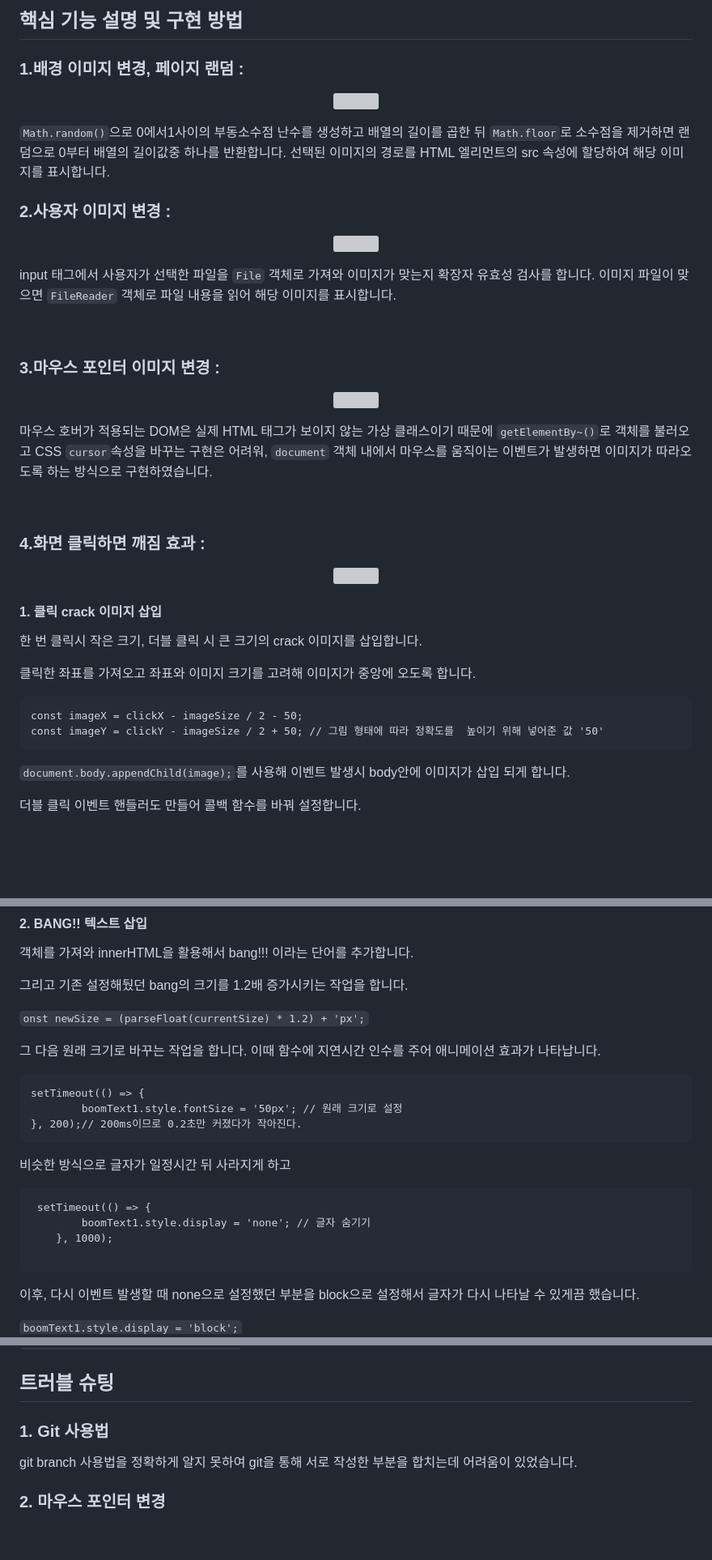
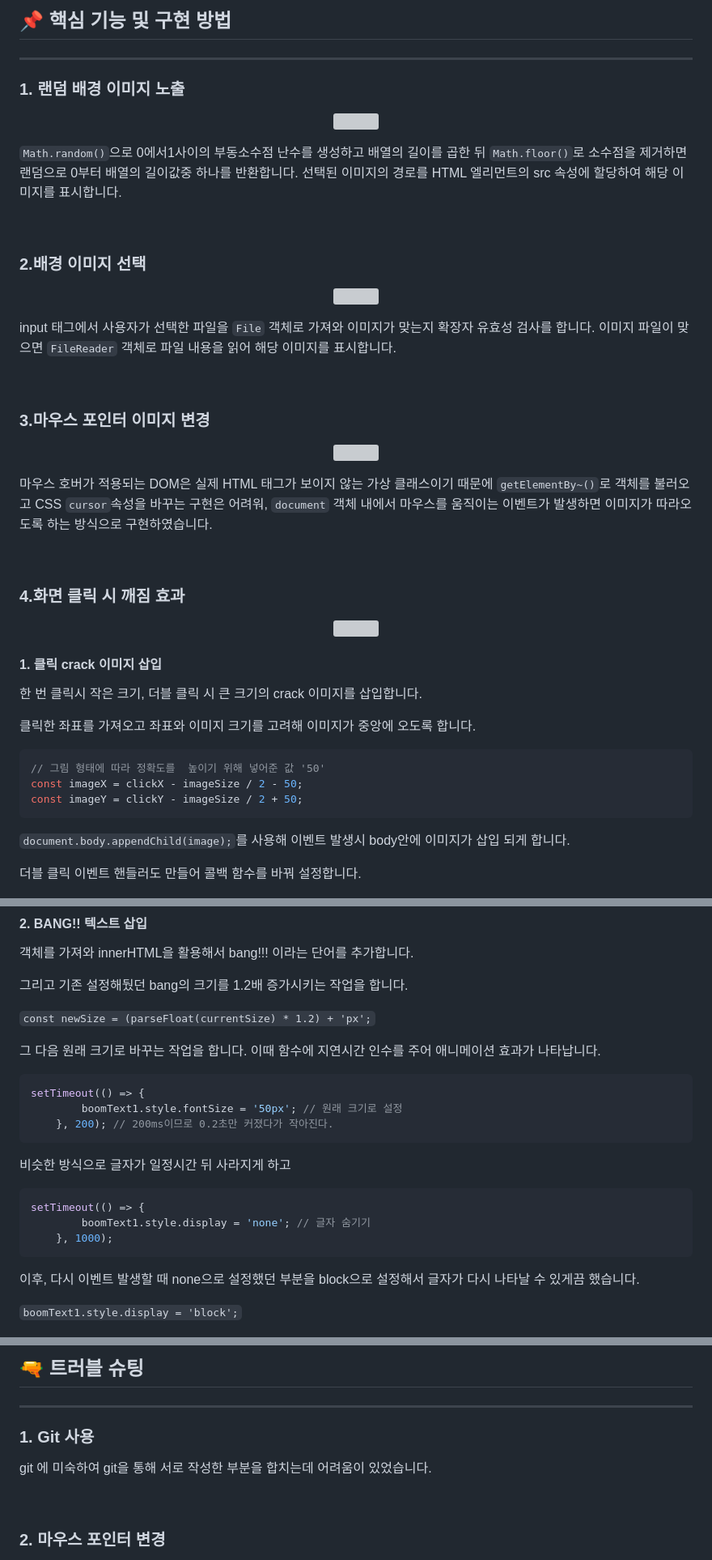
Before and after one commit to woorifisa-service-dev-2nd/frontend-1th-crackYourScreen, a Markdown page: README.md, 3 parts joined by grey strips. Shown at 81% size. GitHub-like rendering; blank space fills up the shorter version; grey boxes are pictures that could not be loaded.

````diff
--- a/README.md
+++ b/README.md
@@ -56,11 +58,7 @@
 
-
-
-## 핵심 기능 설명 및 구현 방법
-
-
-
-### 1.배경 이미지 변경, 페이지 랜덤 :
+## 📌 핵심 기능 및 구현 방법
+---
+### 1. 랜덤 배경 이미지 노출
 
 
 <p align="center">
@@ -68,11 +66,12 @@
 </p>
 
 ``Math.random()``으로 0에서1사이의 부동소수점 난수를 생성하고 배열의 길이를 곱한 뒤
-``Math.floor``로 소수점을 제거하면 랜덤으로 0부터 배열의 길이값중 하나를 반환합니다.
+``Math.floor()``로 소수점을 제거하면 랜덤으로 0부터 배열의 길이값중 하나를 반환합니다.
 선택된 이미지의 경로를 HTML 엘리먼트의 src 속성에 할당하여 해당 이미지를 표시합니다.
+
 <br>
 
-### 2.사용자 이미지 변경 :
+### 2.배경 이미지 선택
 
 <p align="center">
   <img src="https://github.com/woorifisa-service-dev-2nd/frontend-2th-crackYourScreen/assets/101613808/c35f7352-9451-4ab8-b553-7199db11ff17">
@@ -83,7 +82,7 @@ input 태그에서 사용자가 선택한 파일을 ``File`` 객체로 가져와
 
 <br>
 
-### 3.마우스 포인터 이미지 변경 :
+### 3.마우스 포인터 이미지 변경
 <p align="center">
   <img src="https://github.com/woorifisa-service-dev-2nd/frontend-2th-crackYourScreen/assets/101613808/d3790252-d8ed-4e4a-affc-e29f37cf51f8">
 </p>
@@ -92,7 +91,7 @@ input 태그에서 사용자가 선택한 파일을 ``File`` 객체로 가져와
 
 <br>
 
-### 4.화면 클릭하면 깨짐 효과 :
+### 4.화면 클릭 시 깨짐 효과
 <p align="center">
   <img src="https://github.com/woorifisa-service-dev-2nd/frontend-2th-crackYourScreen/assets/101613808/3ff5d6d1-9f28-4540-b3e7-1da875ae2ea3">
 </p>
@@ -104,9 +103,10 @@ input 태그에서 사용자가 선택한 파일을 ``File`` 객체로 가져와
 클릭한 좌표를 가져오고 좌표와 이미지 크기를 고려해 이미지가 중앙에 오도록 합니다.
 
 
-```
+```js
+// 그림 형태에 따라 정확도를  높이기 위해 넣어준 값 '50'
 const imageX = clickX - imageSize / 2 - 50;
-const imageY = clickY - imageSize / 2 + 50; // 그림 형태에 따라 정확도를  높이기 위해 넣어준 값 '50'
+const imageY = clickY - imageSize / 2 + 50;
 ```
 
 ``document.body.appendChild(image);``를 사용해 이벤트 발생시 body안에 이미지가 삽입 되게 합니다.
@@ -120,24 +122,23 @@ const imageY = clickY - imageSize / 2 + 50; // 그림 형태에 따라 정확도
 
 그리고 기존 설정해뒀던 bang의 크기를 1.2배 증가시키는 작업을 합니다.
 
-``onst newSize = (parseFloat(currentSize) * 1.2) + 'px';``
+``const newSize = (parseFloat(currentSize) * 1.2) + 'px';``
 
 
 그 다음 원래 크기로 바꾸는 작업을 합니다. 이때 함수에 지연시간 인수를 주어 애니메이션 효과가 나타납니다.
 
-```
+```js
 setTimeout(() => {
         boomText1.style.fontSize = '50px'; // 원래 크기로 설정
-}, 200);// 200ms이므로 0.2초만 커졌다가 작아진다.
+    }, 200); // 200ms이므로 0.2초만 커졌다가 작아진다.
 ```
 
  비슷한 방식으로 글자가 일정시간 뒤 사라지게 하고
 
-```
- setTimeout(() => {
+```js
+setTimeout(() => {
         boomText1.style.display = 'none'; // 글자 숨기기
     }, 1000);
-
 ```
 
 이후, 다시 이벤트 발생할 때 none으로 설정했던 부분을 block으로 설정해서 글자가 다시 나타날 수 있게끔 했습니다.
@@ -147,10 +149,10 @@ setTimeout(() => {
 
+## 🔫 트러블 슈팅
+***
+### 1. Git 사용
+git 에 미숙하여 git을 통해 서로 작성한 부분을 합치는데 어려움이 있었습니다.
 
-
-## 트러블 슈팅
-
-### 1. Git 사용법
-git branch 사용법을 정확하게 알지 못하여 git을 통해 서로 작성한 부분을 합치는데 어려움이 있었습니다.
+<br>
 
 ### 2. 마우스 포인터 변경
 마우스 커서 이미지는 원본의 크기가 너무 크면 나타나지 않는 문제가 있었습니다.
````
Also changed, not shown: other parts of README.md (+60 -47 lines).
